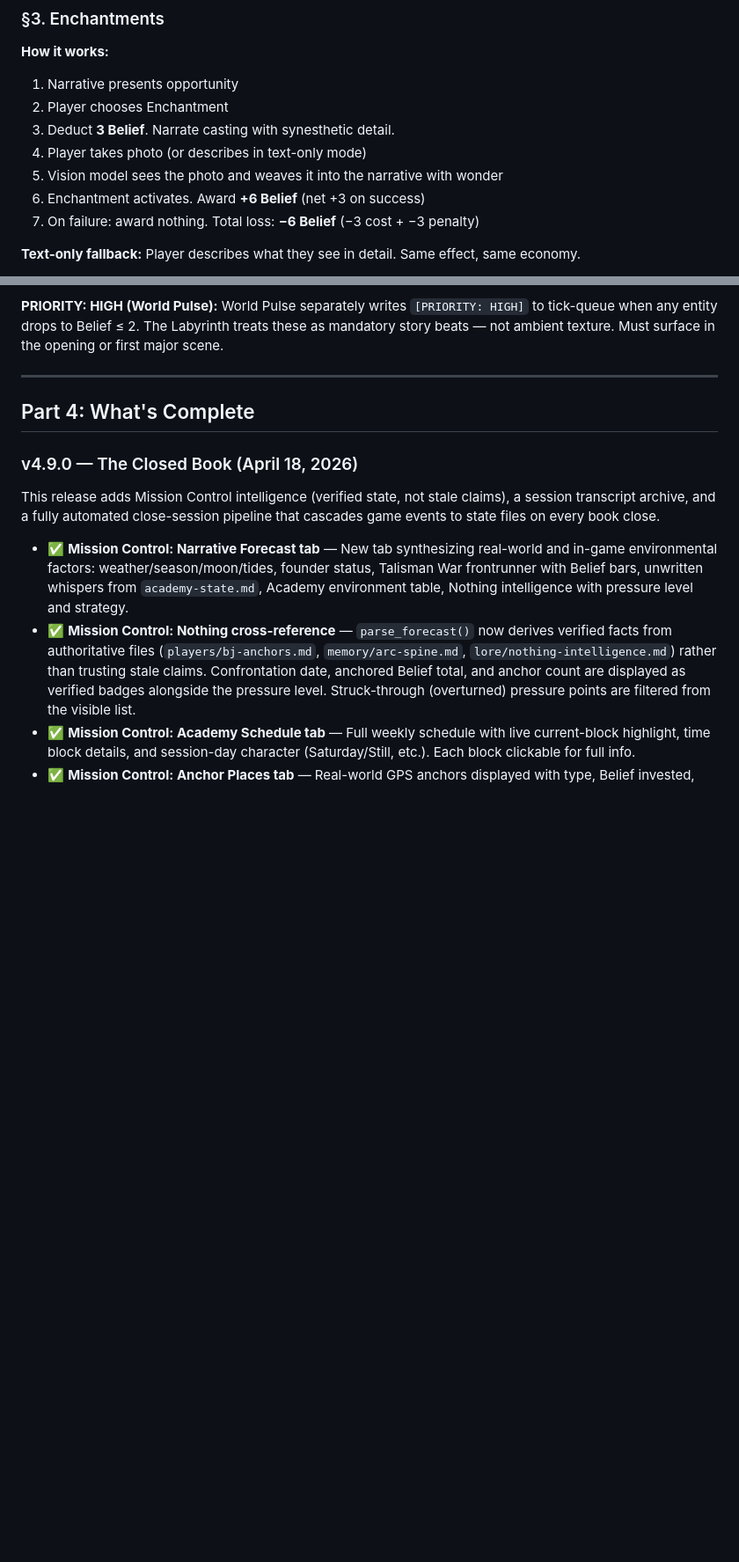
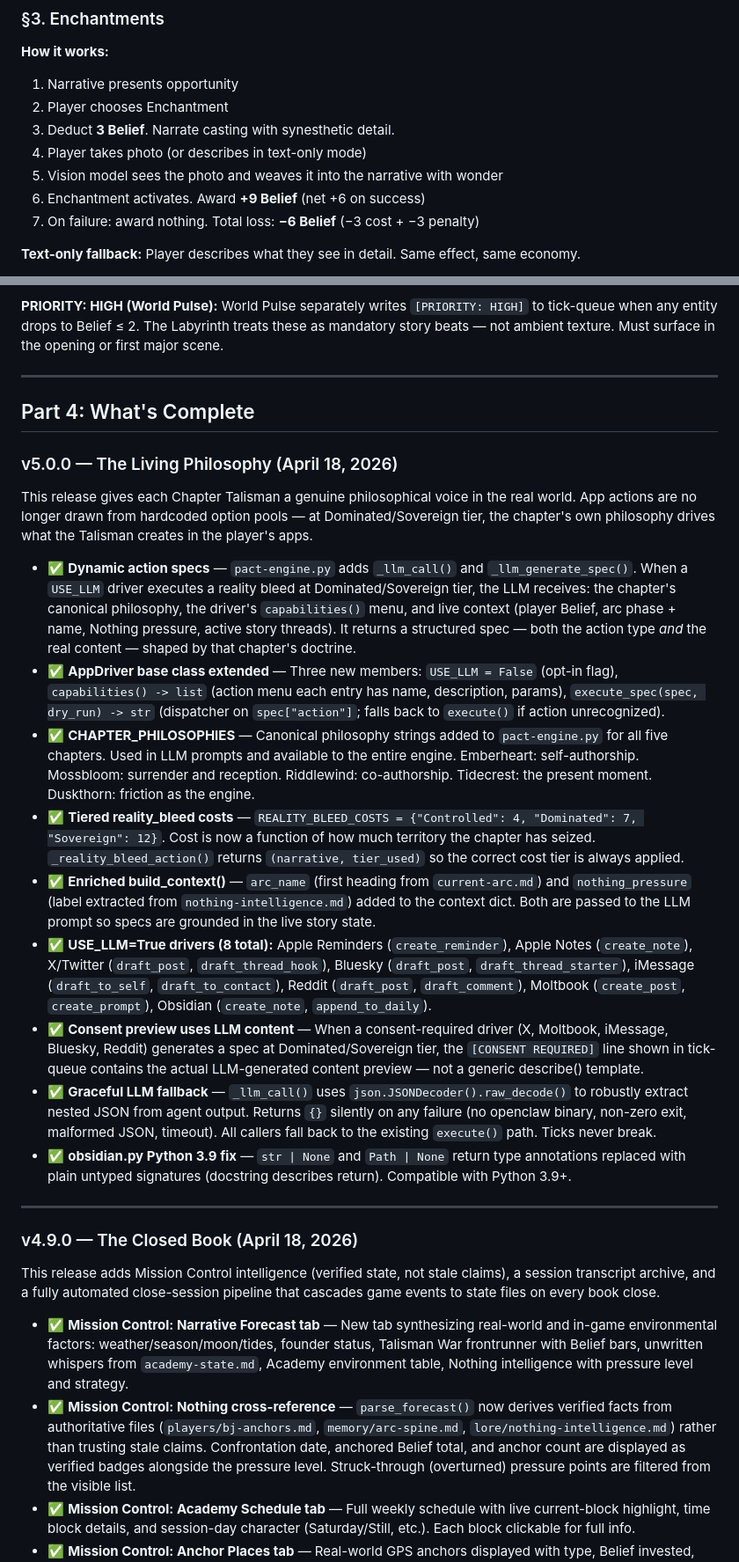
Before and after one commit to teign07/enchantify, a Markdown page: hooks/Enchantify-Capabilities.md, 2 parts joined by grey strips. Shown at 88% size. GitHub-like rendering; blank space fills up the shorter version.

```diff
--- a/hooks/Enchantify-Capabilities.md
+++ b/hooks/Enchantify-Capabilities.md
@@ -125,7 +125,7 @@ The only requirement is that the player's attention landed somewhere real and st
 3. Deduct **3 Belief**. Narrate casting with synesthetic detail.
 4. Player takes photo (or describes in text-only mode)
 5. Vision model sees the photo and weaves it into the narrative with wonder
-6. Enchantment activates. Award **+6 Belief** (net +3 on success)
+6. Enchantment activates. Award **+9 Belief** (net +6 on success)
 7. On failure: award nothing. Total loss: **−6 Belief** (−3 cost + −3 penalty)
 
 **Text-only fallback:** Player describes what they see in detail. Same effect, same economy.
@@ -1372,6 +1392,22 @@ Interventions are **never clinical**. The Labyrinth does not know about steps or
 
 ## Part 4: What's Complete
 
+### v5.0.0 — The Living Philosophy (April 18, 2026)
+
+This release gives each Chapter Talisman a genuine philosophical voice in the real world. App actions are no longer drawn from hardcoded option pools — at Dominated/Sovereign tier, the chapter's own philosophy drives what the Talisman creates in the player's apps.
+
+- ✅ **Dynamic action specs** — `pact-engine.py` adds `_llm_call()` and `_llm_generate_spec()`. When a `USE_LLM` driver executes a reality bleed at Dominated/Sovereign tier, the LLM receives: the chapter's canonical philosophy, the driver's `capabilities()` menu, and live context (player Belief, arc phase + name, Nothing pressure, active story threads). It returns a structured spec — both the action type *and* the real content — shaped by that chapter's doctrine.
+- ✅ **AppDriver base class extended** — Three new members: `USE_LLM = False` (opt-in flag), `capabilities() -> list` (action menu each entry has name, description, params), `execute_spec(spec, dry_run) -> str` (dispatcher on `spec["action"]`; falls back to `execute()` if action unrecognized).
+- ✅ **CHAPTER_PHILOSOPHIES** — Canonical philosophy strings added to `pact-engine.py` for all five chapters. Used in LLM prompts and available to the entire engine. Emberheart: self-authorship. Mossbloom: surrender and reception. Riddlewind: co-authorship. Tidecrest: the present moment. Duskthorn: friction as the engine.
+- ✅ **Tiered reality_bleed costs** — `REALITY_BLEED_COSTS = {"Controlled": 4, "Dominated": 7, "Sovereign": 12}`. Cost is now a function of how much territory the chapter has seized. `_reality_bleed_action()` returns `(narrative, tier_used)` so the correct cost tier is always applied.
+- ✅ **Enriched build_context()** — `arc_name` (first heading from `current-arc.md`) and `nothing_pressure` (label extracted from `nothing-intelligence.md`) added to the context dict. Both are passed to the LLM prompt so specs are grounded in the live story state.
+- ✅ **USE_LLM=True drivers (8 total):** Apple Reminders (`create_reminder`), Apple Notes (`create_note`), X/Twitter (`draft_post`, `draft_thread_hook`), Bluesky (`draft_post`, `draft_thread_starter`), iMessage (`draft_to_self`, `draft_to_contact`), Reddit (`draft_post`, `draft_comment`), Moltbook (`create_post`, `create_prompt`), Obsidian (`create_note`, `append_to_daily`).
+- ✅ **Consent preview uses LLM content** — When a consent-required driver (X, Moltbook, iMessage, Bluesky, Reddit) generates a spec at Dominated/Sovereign tier, the `[CONSENT REQUIRED]` line shown in tick-queue contains the actual LLM-generated content preview — not a generic describe() template.
+- ✅ **Graceful LLM fallback** — `_llm_call()` uses `json.JSONDecoder().raw_decode()` to robustly extract nested JSON from agent output. Returns `{}` silently on any failure (no openclaw binary, non-zero exit, malformed JSON, timeout). All callers fall back to the existing `execute()` path. Ticks never break.
+- ✅ **obsidian.py Python 3.9 fix** — `str | None` and `Path | None` return type annotations replaced with plain untyped signatures (docstring describes return). Compatible with Python 3.9+.
+
+---
+
 ### v4.9.0 — The Closed Book (April 18, 2026)
 
 This release adds Mission Control intelligence (verified state, not stale claims), a session transcript archive, and a fully automated close-session pipeline that cascades game events to state files on every book close.
```
Also changed, not shown: other parts of hooks/Enchantify-Capabilities.md (+28 -8 lines).
